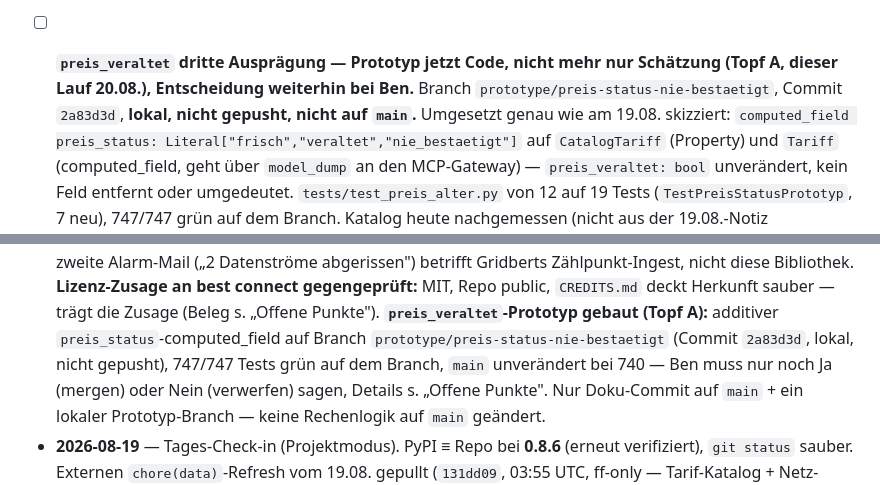
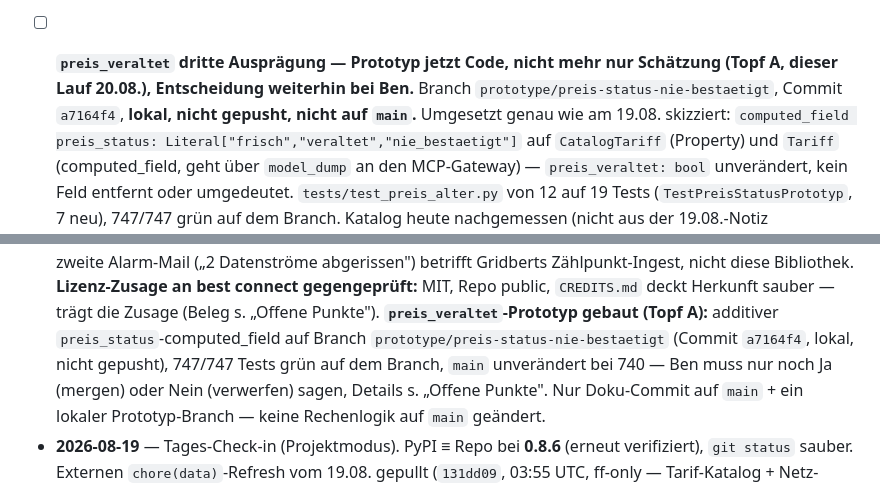
Before and after one commit to BMoer/energietools, a Markdown page: docs/HANDOVER.md, 2 parts joined by grey strips. Drawn GitHub-style.

Commit message:
docs(handover): Prototyp-Commit-Hash korrigiert (Rebase auf externen Refresh)

```diff
--- a/docs/HANDOVER.md
+++ b/docs/HANDOVER.md
@@ -193,7 +193,7 @@
       die Unterscheidung zeigen soll.
 - [ ] **`preis_veraltet` dritte Ausprägung — Prototyp jetzt Code, nicht mehr nur
       Schätzung (Topf A, dieser Lauf 20.08.), Entscheidung weiterhin bei Ben.**
-      Branch `prototype/preis-status-nie-bestaetigt`, Commit `2a83d3d`, **lokal,
+      Branch `prototype/preis-status-nie-bestaetigt`, Commit `a7164f4`, **lokal,
       nicht gepusht, nicht auf `main`.** Umgesetzt genau wie am 19.08. skizziert:
       `computed_field preis_status: Literal["frisch","veraltet","nie_bestaetigt"]`
       auf `CatalogTariff` (Property) und `Tariff` (computed_field, geht über
@@ -362,7 +362,7 @@
   Repo public, `CREDITS.md` deckt Herkunft sauber — trägt die Zusage (Beleg s.
   „Offene Punkte"). **`preis_veraltet`-Prototyp gebaut (Topf A):** additiver
   `preis_status`-computed_field auf Branch
-  `prototype/preis-status-nie-bestaetigt` (Commit `2a83d3d`, lokal, nicht
+  `prototype/preis-status-nie-bestaetigt` (Commit `a7164f4`, lokal, nicht
   gepusht), 747/747 Tests grün auf dem Branch, `main` unverändert bei 740 —
   Ben muss nur noch Ja (mergen) oder Nein (verwerfen) sagen, Details s.
   „Offene Punkte". Nur Doku-Commit auf `main` + ein lokaler Prototyp-Branch —
```
